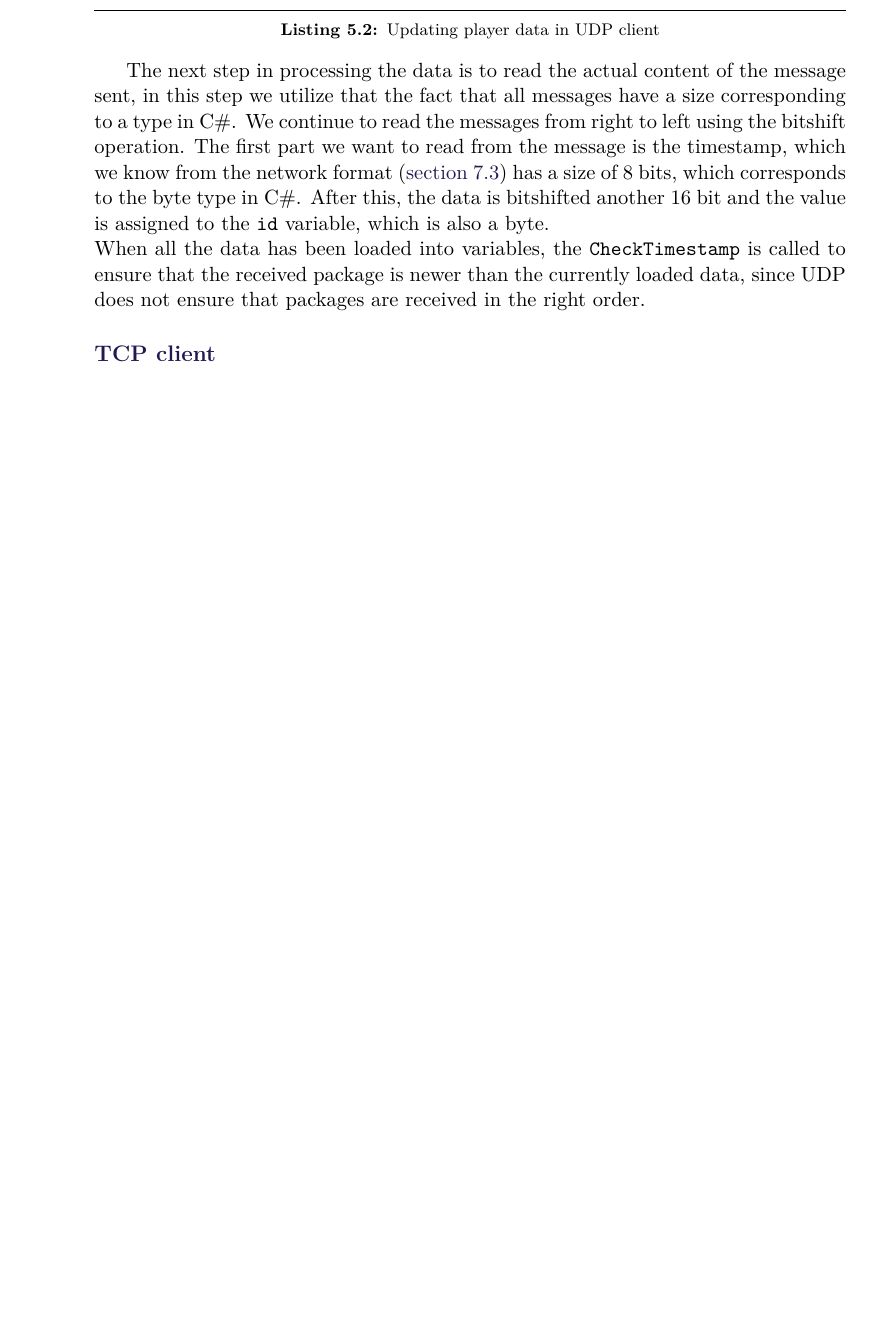
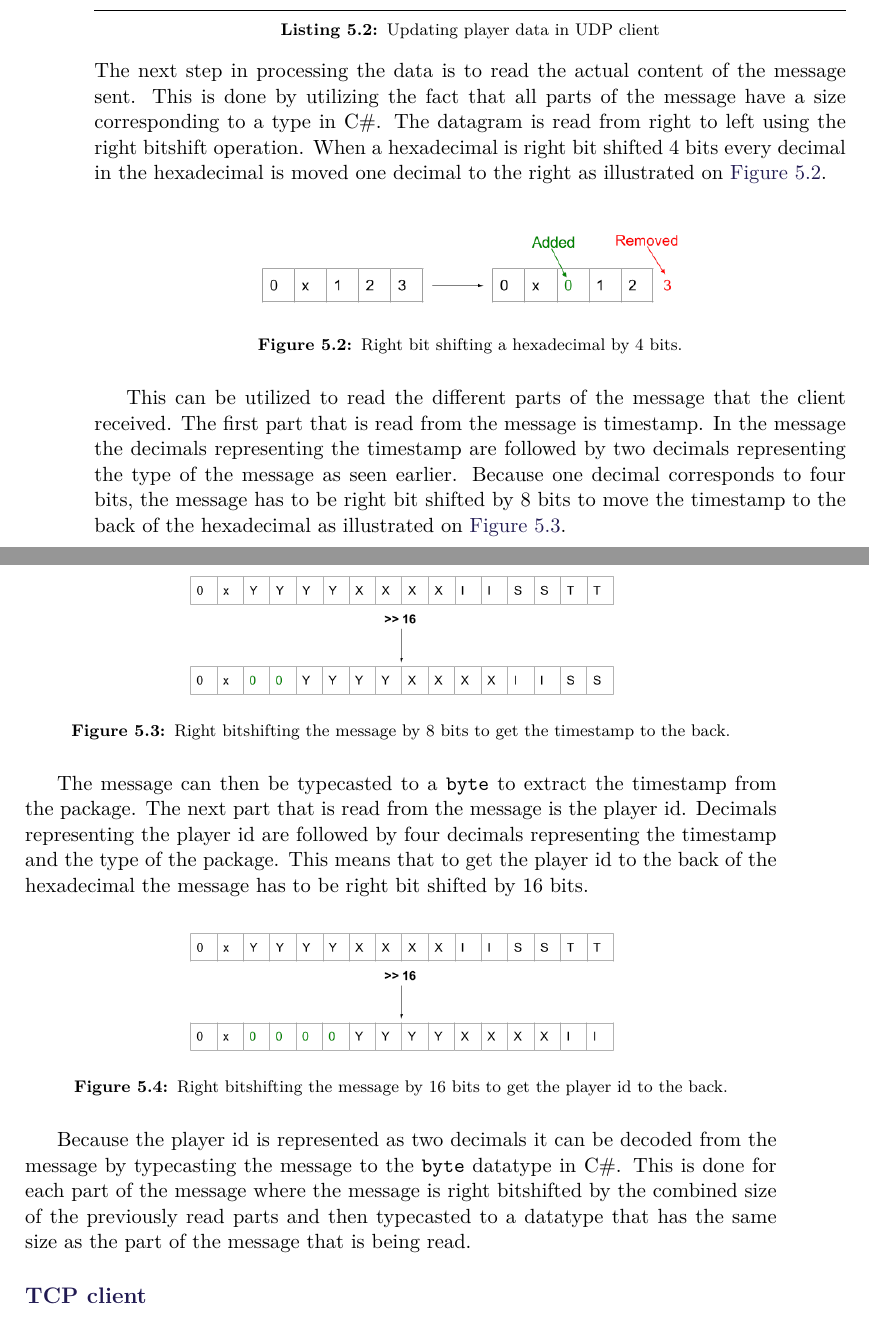
Before and after one commit to SW8-Bajs/report, a LaTeX thesis (master.tex, which reads sections/sprint-4/client-side-handling.tex): part of page 72 of 91 before the commit and two parts of pages 72 and 73 of 93 after it, the two joined at a grey line, cut so that both start at the same text, the shorter picture padded with empty space. Compiled offline with pdfLaTeX.

Commit message:
PROJ-133 : Update section 5.2 Receiving the information (#70)
Co-Authored-By: Daniel Moesgaard Andersen <moesgaarda@gmail.com>

```diff
--- a/sections/sprint-4/client-side-handling.tex
+++ b/sections/sprint-4/client-side-handling.tex
@@ -67,13 +79,40 @@ private void UpdatePlayerData(long data)
 
 }
 \end{lstlisting}
+\noindent
+The next step in processing the data is to read the actual content of the message sent.
+This is done by utilizing the fact that all parts of the message have a size corresponding to a type in C\#.
+The datagram is read from right to left using the right bitshift operation.
+When a hexadecimal is right bit shifted 4 bits every decimal in the hexadecimal is moved one decimal to the right as illustrated on \autoref{fig:sprint4-bit-shift-basic}.
+\begin{figure}[H]
+    \centering
+    \includegraphics[width=0.6\linewidth]{sprint4/bitshift-illustration.png}
+    \caption{Right bit shifting a hexadecimal by 4 bits.}
+    \label{fig:sprint4-bit-shift-basic}
+\end{figure}
+This can be utilized to read the different parts of the message that the client received.
+The first part that is read from the message is timestamp.
+In the message the decimals representing the timestamp are followed by two decimals representing the type of the message as seen earlier.
+Because one decimal corresponds to four bits, the message has to be right bit shifted by 8 bits to move the timestamp to the back of the hexadecimal as illustrated on \autoref{fig:sprint4-bitshift-timestamp}.
+\begin{figure}[H]
+    \centering
+    \includegraphics[width=0.6\linewidth]{sprint4/bitshift-timestamp-illustration.png}
+    \caption{Right bitshifting the message by 8 bits to get the timestamp to the back.}
+    \label{fig:sprint4-bitshift-timestamp}
+\end{figure}
 
-The next step in processing the data is to read the actual content of the message sent, in this step we utilize that the fact that all messages have a size corresponding to a type in C\#.
-We continue to read the messages from right to left using the bitshift operation.
-The first part we want to read from the message is the timestamp, which we know from the network format (\autoref{app:network}) has a size of 8 bits, which corresponds to the byte type in C\#.
-After this, the data is bitshifted another 16 bit and the value is assigned to the \texttt{id} variable, which is also a byte.\\
-When all the data has been loaded into variables, the \texttt{CheckTimestamp} is called to ensure that the received package is newer than the currently loaded data, since UDP does not ensure that packages are received in the right order.
-
+The message can then be typecasted to a \texttt{byte} to extract the timestamp from the package.
+The next part that is read from the message is the player id.
+Decimals representing the player id are followed by four decimals representing the timestamp and the type of the package.
+This means that to get the player id to the back of the hexadecimal the message has to be right bit shifted by 16 bits.
+\begin{figure}[H]
+    \centering
+    \includegraphics[width=0.6\linewidth]{sprint4/bitshift-playerid-illustration.png}
+    \caption{Right bitshifting the message by 16 bits to get the player id to the back.}
+    \label{fig:sprint4-bitshift-playerid}
+\end{figure}
+Because the player id is represented as two decimals it can be decoded from the message by typecasting the message to the \texttt{byte} datatype in C\#.
+This is done for each part of the message where the message is right bitshifted by the combined size of the previously read parts and then typecasted to a datatype that has the same size as the part of the message that is being read.
 \subsection*{TCP client}
 The principle behind the TCP client is much like the UDP client, where the type is read as a byte and then a switch statement ensures that the data is handled by the correct function.
 However, since TCP is sent as a stream, all packages have been prefixed with a numerical values to indicate the length of each package.
```
Also changed, not shown: figures/sprint4/bitshift-illustration.png (added), figures/sprint4/bitshift-playerid-illustration.png (added), figures/sprint4/bitshift-timestamp-illustration.png (added), sections/sprint-4/client-side-handling.tex (14 more changed lines).
